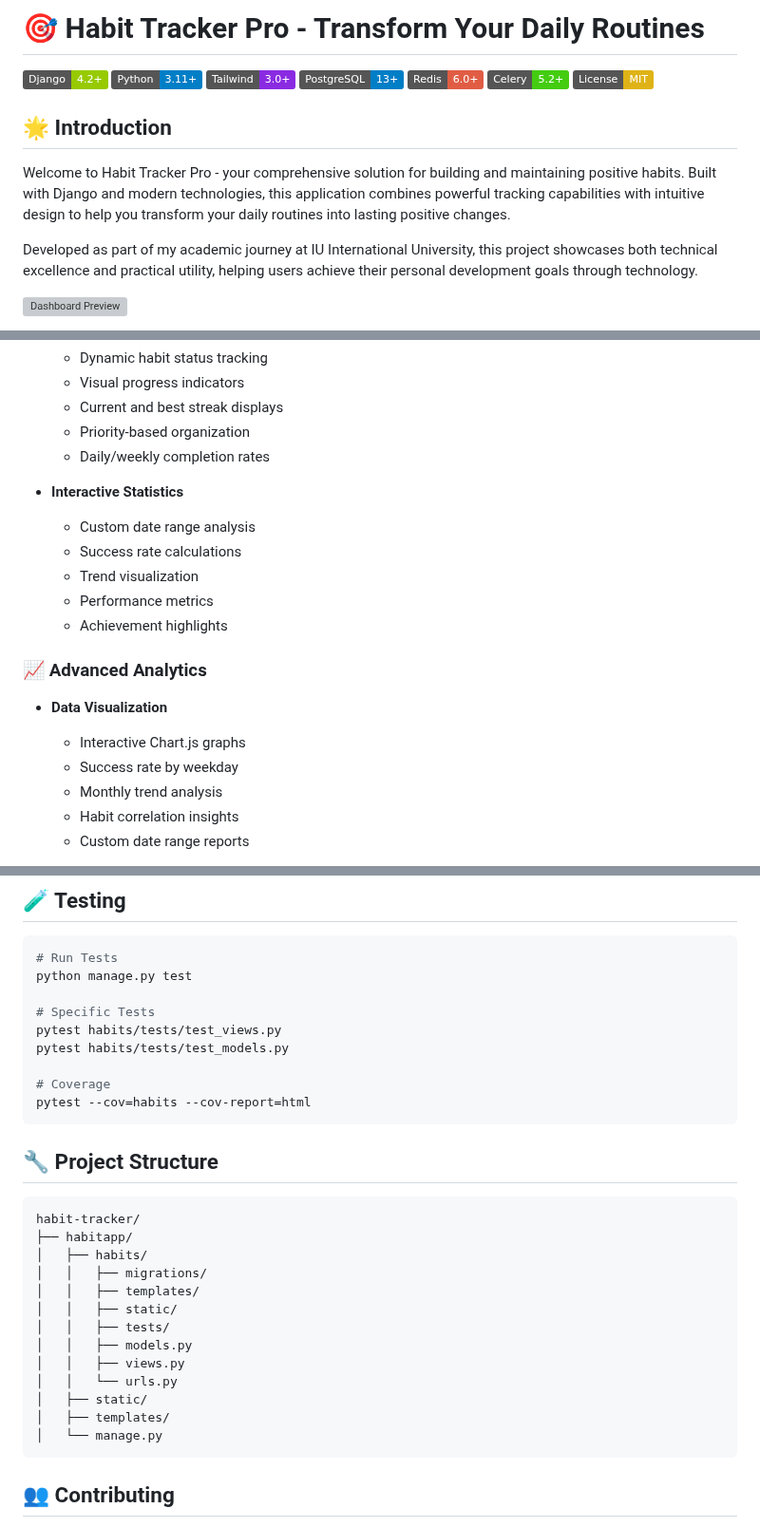
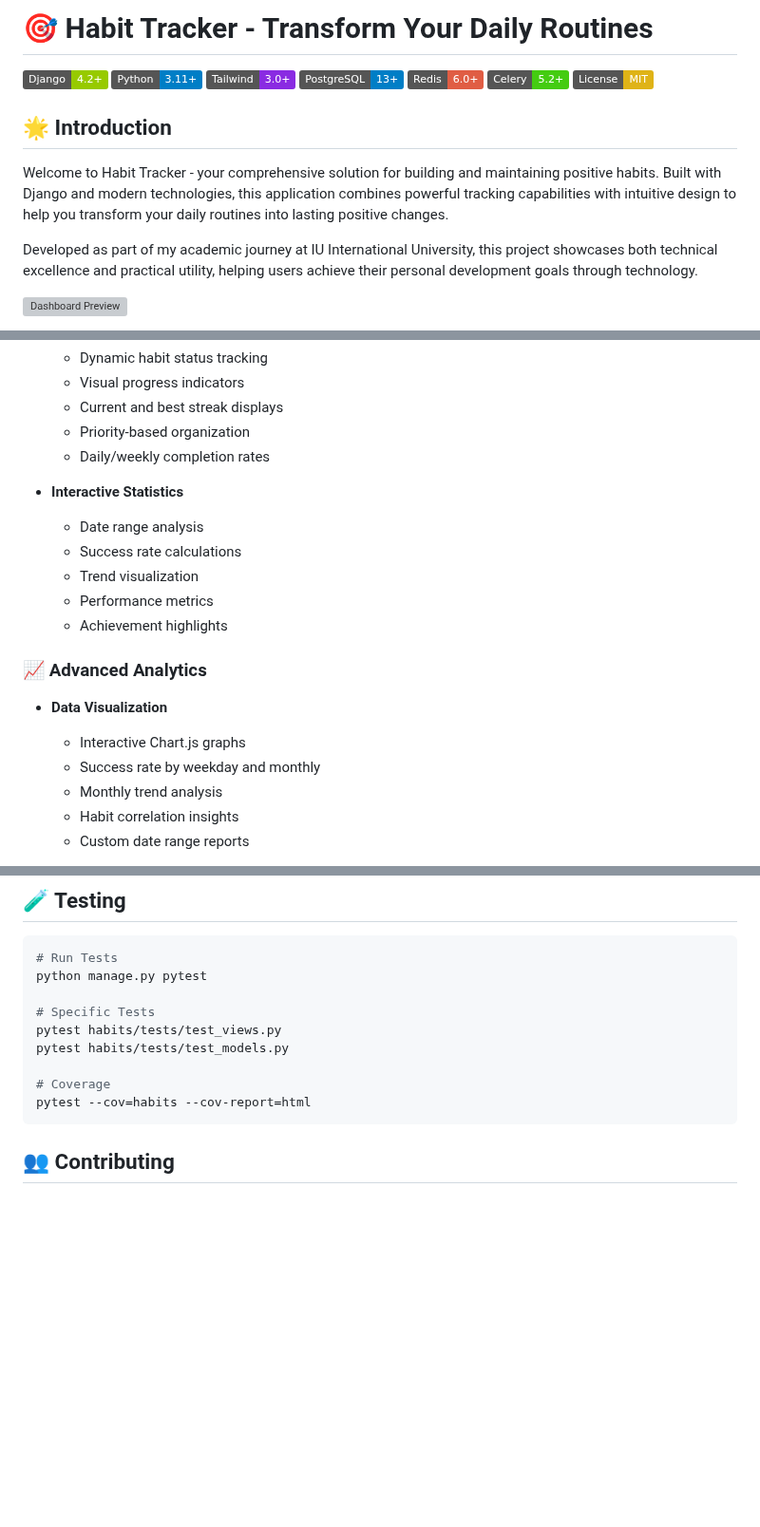
Before and after one commit to frankkode/masabo-frank-habit-track-2024, a Markdown page: README.md, 3 parts joined by grey strips. Shown at 95% size. Rendered like a GitHub page; badges without logos; blank space fills up the shorter version; grey boxes are pictures that could not be loaded.

Commit message:
add reame well structured

````diff
--- a/README.md
+++ b/README.md
@@ -1,5 +1,5 @@
 
-# 🎯 Habit Tracker Pro - Transform Your Daily Routines
+# 🎯 Habit Tracker - Transform Your Daily Routines
 
 [![Django](https://img.shields.io/badge/Django-4.2+-green.svg)](https://www.djangoproject.com/)
 [![Python](https://img.shields.io/badge/Python-3.11+-blue.svg)](https://www.python.org/)
@@ -11,7 +11,7 @@
 
 ## 🌟 Introduction
 
-Welcome to Habit Tracker Pro - your comprehensive solution for building and maintaining positive habits. Built with Django and modern technologies, this application combines powerful tracking capabilities with intuitive design to help you transform your daily routines into lasting positive changes.
+Welcome to Habit Tracker - your comprehensive solution for building and maintaining positive habits. Built with Django and modern technologies, this application combines powerful tracking capabilities with intuitive design to help you transform your daily routines into lasting positive changes.
 
 Developed as part of my academic journey at IU International University, this project showcases both technical excellence and practical utility, helping users achieve their personal development goals through technology.
 
@@ -28,7 +28,7 @@ Developed as part of my academic journey at IU International University, this pr
   - Daily/weekly completion rates
 
 - **Interactive Statistics**
-  - Custom date range analysis
+  - Date range analysis
   - Success rate calculations
   - Trend visualization
   - Performance metrics
@@ -37,7 +37,7 @@ Developed as part of my academic journey at IU International University, this pr
 ### 📈 Advanced Analytics
 - **Data Visualization**
   - Interactive Chart.js graphs
-  - Success rate by weekday
+  - Success rate by weekday and monthly
   - Monthly trend analysis
   - Habit correlation insights
   - Custom date range reports
@@ -264,7 +263,7 @@ GET /api/analytics/streaks/
 
 ```bash
 # Run Tests
-python manage.py test
+python manage.py pytest
 
 # Specific Tests
 pytest habits/tests/test_views.py
@@ -274,22 +273,6 @@ pytest habits/tests/test_models.py
 pytest --cov=habits --cov-report=html
 ```
 
-## 🔧 Project Structure
-```
-habit-tracker/
-├── habitapp/
-│   ├── habits/
-│   │   ├── migrations/
-│   │   ├── templates/
-│   │   ├── static/
-│   │   ├── tests/
-│   │   ├── models.py
-│   │   ├── views.py
-│   │   └── urls.py
-│   ├── static/
-│   ├── templates/
-│   └── manage.py
-```
 
 ## 👥 Contributing
 
````
Also changed, not shown: other parts of README.md (+3 -4 lines).
